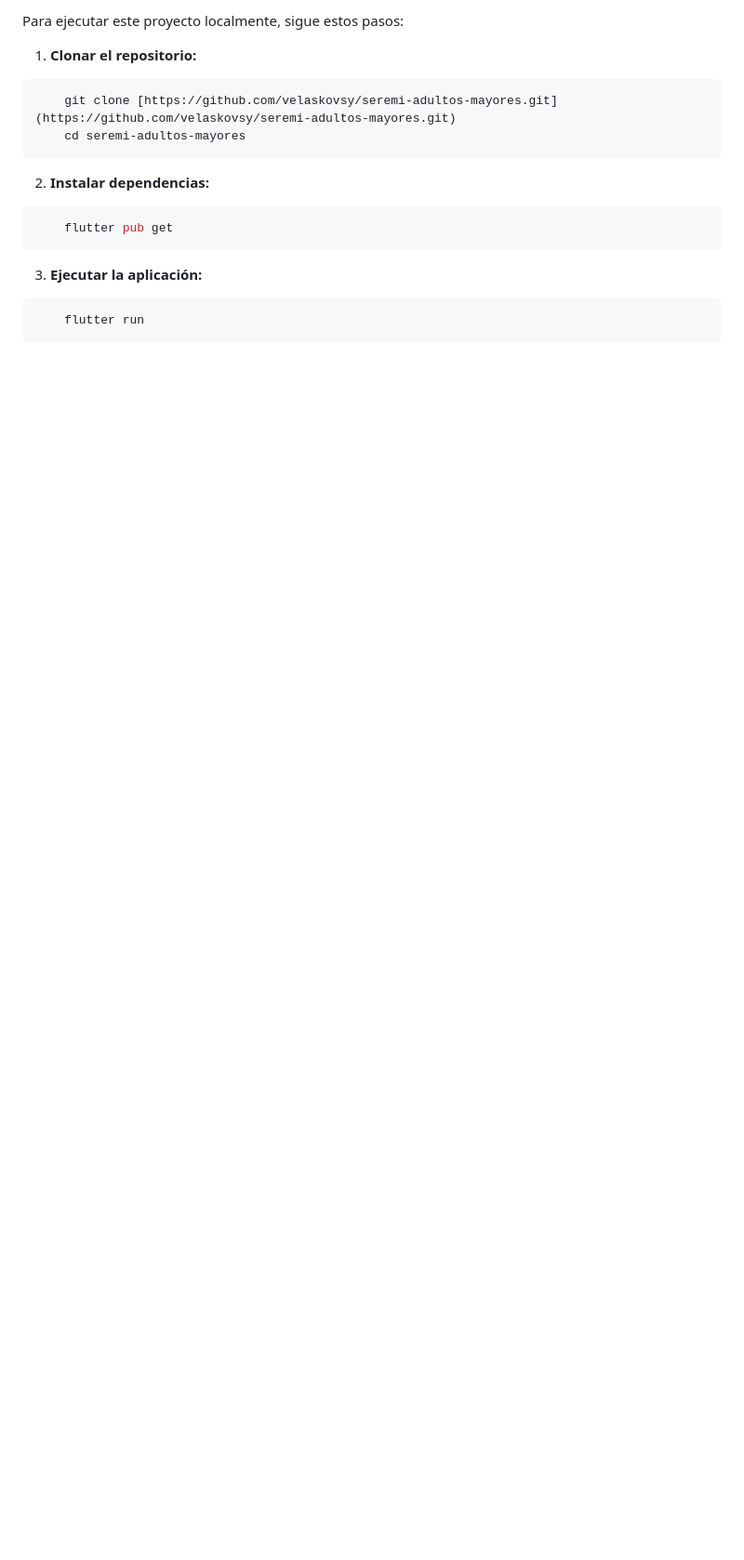
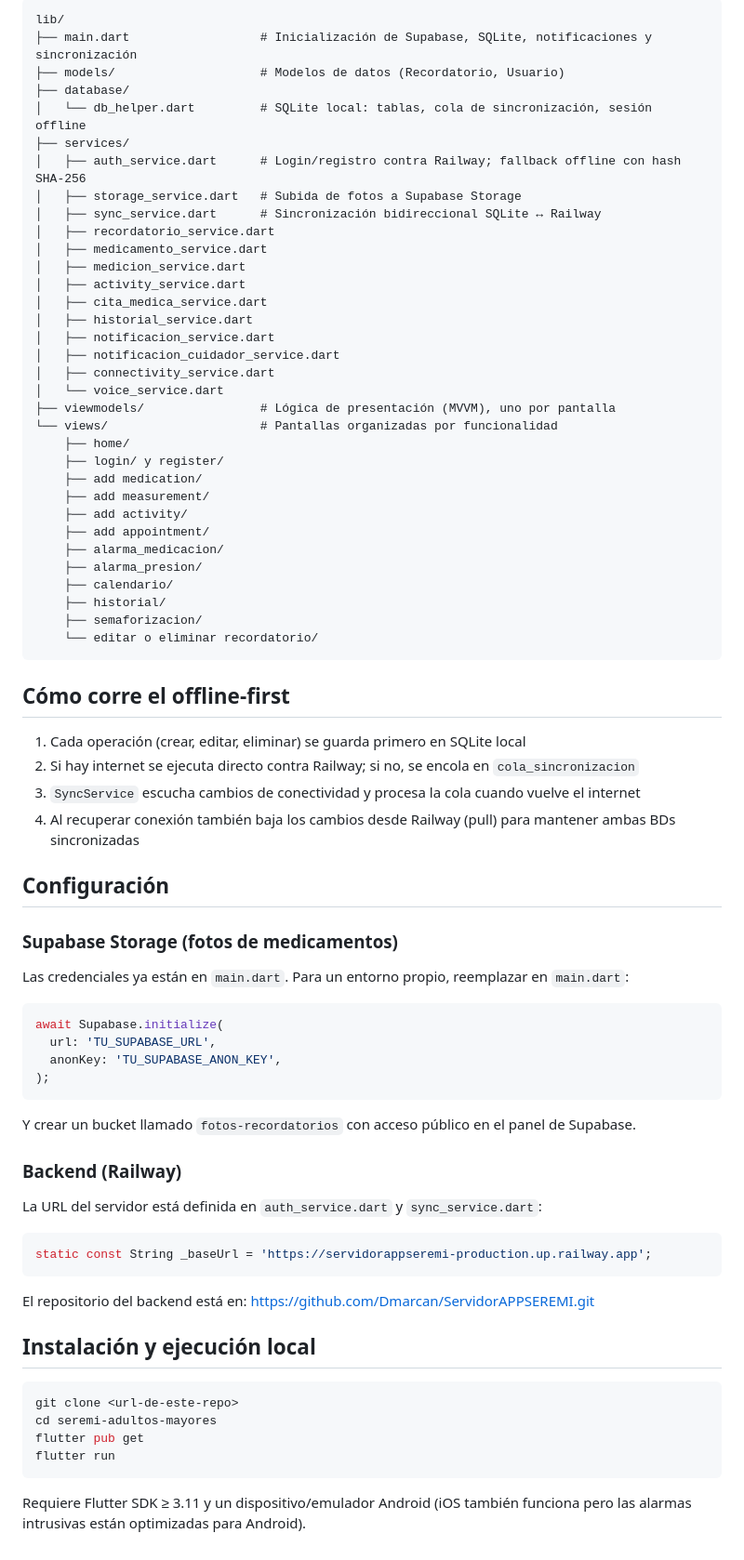
Before and after one commit to velaskovsy/Seremi-Adultos-mayores, a Markdown page: README.md, the part around one of its changes. Shown at 93% size. Rendered like a GitHub page; blank space fills up the shorter version.

Commit message:
Mejora Readme

````diff
--- a/README.md
+++ b/README.md
@@ -46,18 +29,79 @@ Esta aplicación está construida utilizando el framework **Flutter** y sigue el
 
-Para ejecutar este proyecto localmente, sigue estos pasos:
-
-1. **Clonar el repositorio:**
-```bash
-    git clone [https://github.com/velaskovsy/seremi-adultos-mayores.git](https://github.com/velaskovsy/seremi-adultos-mayores.git)
-    cd seremi-adultos-mayores
+```
+lib/
+├── main.dart                  # Inicialización de Supabase, SQLite, notificaciones y sincronización
+├── models/                    # Modelos de datos (Recordatorio, Usuario)
+├── database/
+│   └── db_helper.dart         # SQLite local: tablas, cola de sincronización, sesión offline
+├── services/
+│   ├── auth_service.dart      # Login/registro contra Railway; fallback offline con hash SHA-256
+│   ├── storage_service.dart   # Subida de fotos a Supabase Storage
+│   ├── sync_service.dart      # Sincronización bidireccional SQLite ↔ Railway
+│   ├── recordatorio_service.dart
+│   ├── medicamento_service.dart
+│   ├── medicion_service.dart
+│   ├── activity_service.dart
+│   ├── cita_medica_service.dart
+│   ├── historial_service.dart
+│   ├── notificacion_service.dart
+│   ├── notificacion_cuidador_service.dart
+│   ├── connectivity_service.dart
+│   └── voice_service.dart
+├── viewmodels/                # Lógica de presentación (MVVM), uno por pantalla
+└── views/                     # Pantallas organizadas por funcionalidad
+    ├── home/
+    ├── login/ y register/
+    ├── add medication/
+    ├── add measurement/
+    ├── add activity/
+    ├── add appointment/
+    ├── alarma_medicacion/
+    ├── alarma_presion/
+    ├── calendario/
+    ├── historial/
+    ├── semaforizacion/
+    └── editar o eliminar recordatorio/
 ```
 
-2. **Instalar dependencias:**
-```bash
-    flutter pub get
+## Cómo corre el offline-first
+
+1. Cada operación (crear, editar, eliminar) se guarda primero en SQLite local
+2. Si hay internet se ejecuta directo contra Railway; si no, se encola en `cola_sincronizacion`
+3. `SyncService` escucha cambios de conectividad y procesa la cola cuando vuelve el internet
+4. Al recuperar conexión también baja los cambios desde Railway (pull) para mantener ambas BDs sincronizadas
+
+## Configuración
+
+### Supabase Storage (fotos de medicamentos)
+
+Las credenciales ya están en `main.dart`. Para un entorno propio, reemplazar en `main.dart`:
+
+```dart
+await Supabase.initialize(
+  url: 'TU_SUPABASE_URL',
+  anonKey: 'TU_SUPABASE_ANON_KEY',
+);
 ```
 
-3. **Ejecutar la aplicación:**
+Y crear un bucket llamado `fotos-recordatorios` con acceso público en el panel de Supabase.
+
+### Backend (Railway)
+
+La URL del servidor está definida en `auth_service.dart` y `sync_service.dart`:
+
+```dart
+static const String _baseUrl = 'https://servidorappseremi-production.up.railway.app';
+```
+
+El repositorio del backend está en: https://github.com/Dmarcan/ServidorAPPSEREMI.git
+
+## Instalación y ejecución local
+
 ```bash
-    flutter run
+git clone <url-de-este-repo>
+cd seremi-adultos-mayores
+flutter pub get
+flutter run
 ```
+
+Requiere Flutter SDK ≥ 3.11 y un dispositivo/emulador Android (iOS también funciona pero las alarmas intrusivas están optimizadas para Android).
````
Also changed, not shown: other parts of README.md (+20 -37 lines).
